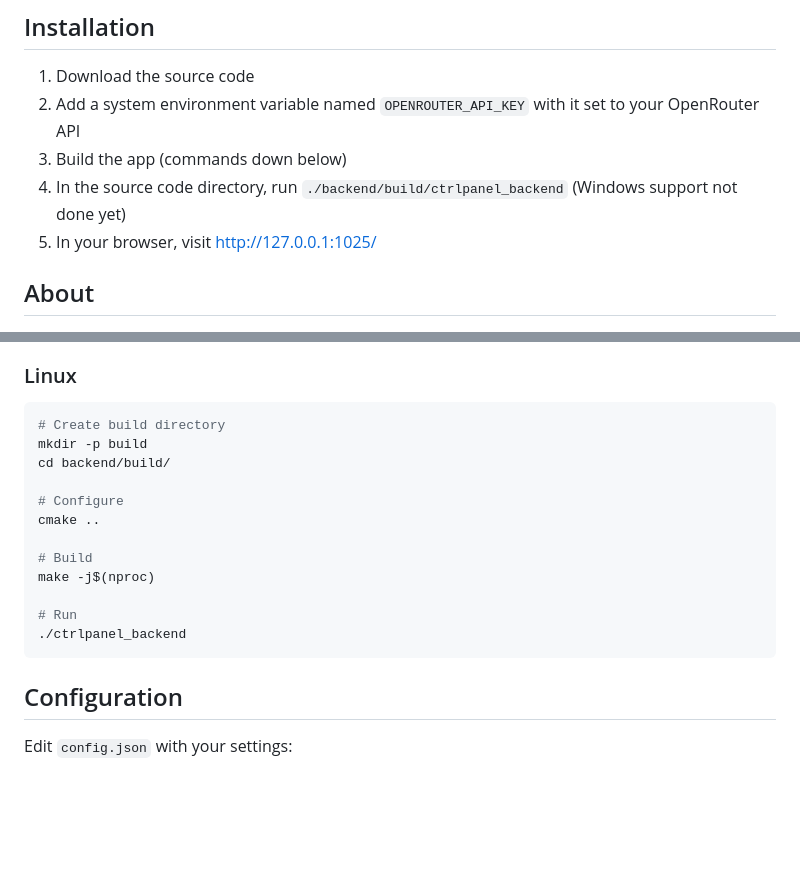
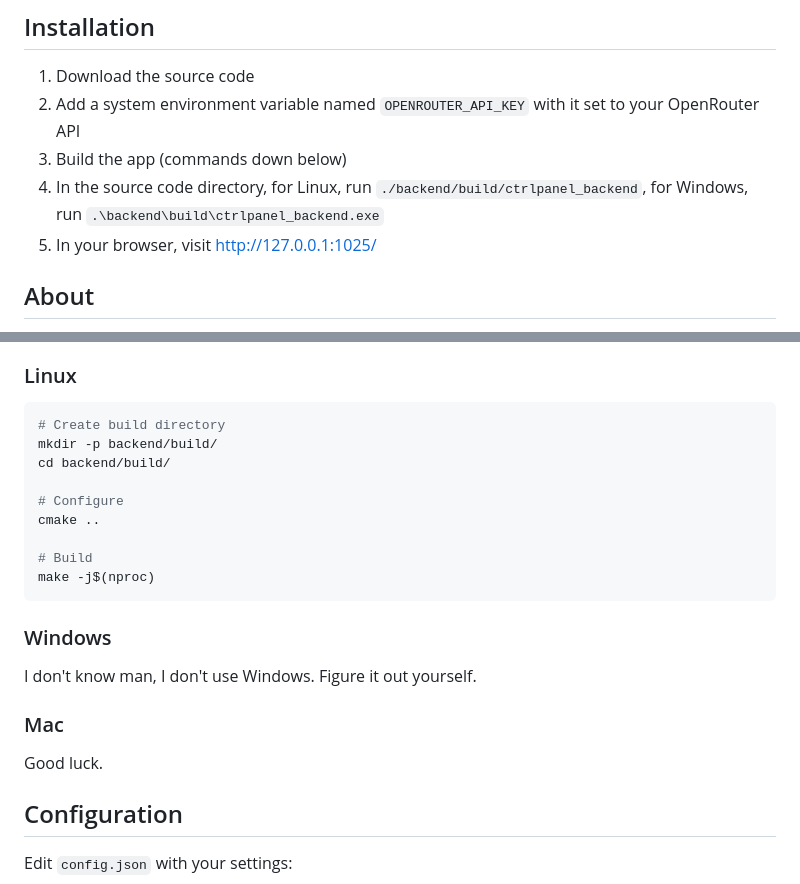
Before and after one commit to Lumyxen/ControlPanel, a Markdown page: README.md, 2 parts joined by grey strips. GitHub-like rendering; blank space fills up the shorter version.

````diff
--- a/README.md
+++ b/README.md
@@ -8,7 +8,7 @@ A highly personal web interface to give me the information and tools I need all
 1. Download the source code
 2. Add a system environment variable named `OPENROUTER_API_KEY` with it set to your OpenRouter API
 3. Build the app (commands down below)
-4. In the source code directory, run `./backend/build/ctrlpanel_backend` (Windows support not done yet)
+4. In the source code directory, for Linux, run `./backend/build/ctrlpanel_backend`, for Windows, run `.\backend\build\ctrlpanel_backend.exe`
 5. In your browser, visit http://127.0.0.1:1025/
 
 ## About
@@ -29,7 +29,7 @@ I just want a place to use AI that is safe, private, and uses the AI to its full
 ### Linux
 ```bash
 # Create build directory
-mkdir -p build
+mkdir -p backend/build/
 cd backend/build/
 
 # Configure
@@ -37,10 +37,13 @@ cmake ..
 
 # Build
 make -j$(nproc)
+```
 
-# Run
-./ctrlpanel_backend
-```
+### Windows
+I don't know man, I don't use Windows. Figure it out yourself.
+
+### Mac
+Good luck.
 
 ## Configuration
 
````
